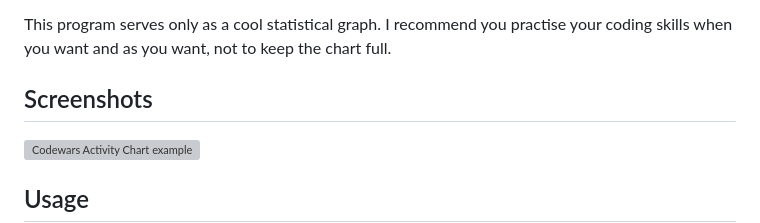
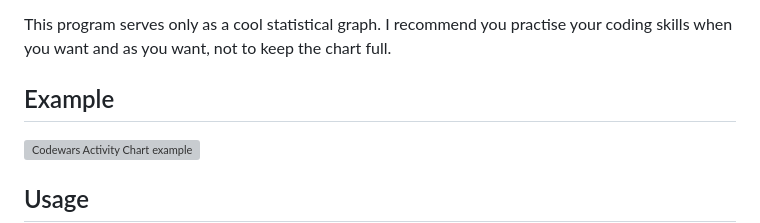
Before and after one commit to JoseDeFreitas/codewars-activity-chart, a Markdown page: README.md, the part around the change. Drawn GitHub-style; grey boxes are pictures that could not be loaded.

Commit message:
Change section name

```diff
--- a/README.md
+++ b/README.md
@@ -20,7 +20,7 @@ and stop doing useless changes, but it's still an incentive to do so.
 This program serves only as a cool statistical graph. I recommend you practise your
 coding skills when you want and as you want, not to keep the chart full.
 
-## Screenshots
+## Example
 
 <a href="https://codewars-activity-chart.glitch.me/jhoffner?year=2013"><img alt="Codewars Activity Chart example" src="https://user-images.githubusercontent.com/37962411/226577099-7de8863c-9044-4b4b-941f-b2e175d09435.png" height="404"/></a>
 
```
